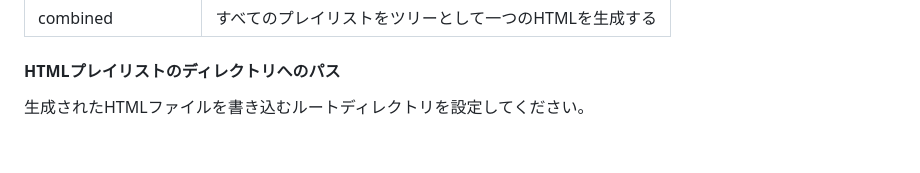
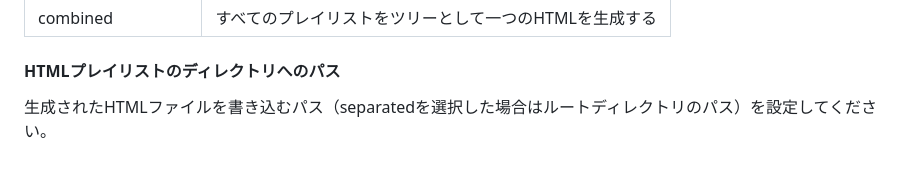
Before and after one commit to kodiful/plugin.audio.itunesconverter, a Markdown page: README.md, the part around the change. Rendered like a GitHub page.

```diff
--- a/README.md
+++ b/README.md
@@ -55,4 +55,4 @@ Kodiのプレイリストファイル（m3uファイル）に出力するコン
 
 #### HTMLプレイリストのディレクトリへのパス
 
-生成されたHTMLファイルを書き込むルートディレクトリを設定してください。
+生成されたHTMLファイルを書き込むパス（separatedを選択した場合はルートディレクトリのパス）を設定してください。
```
